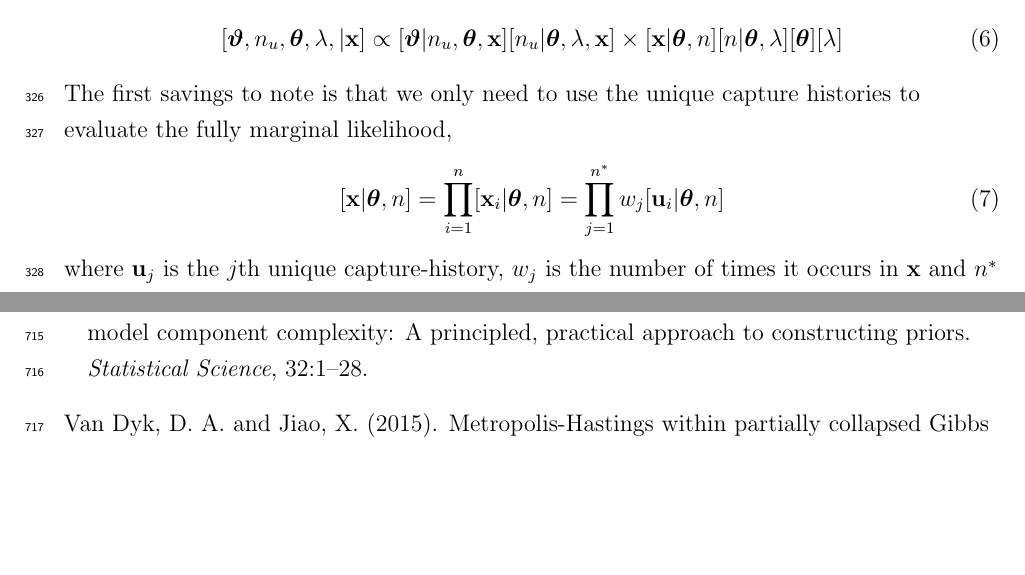
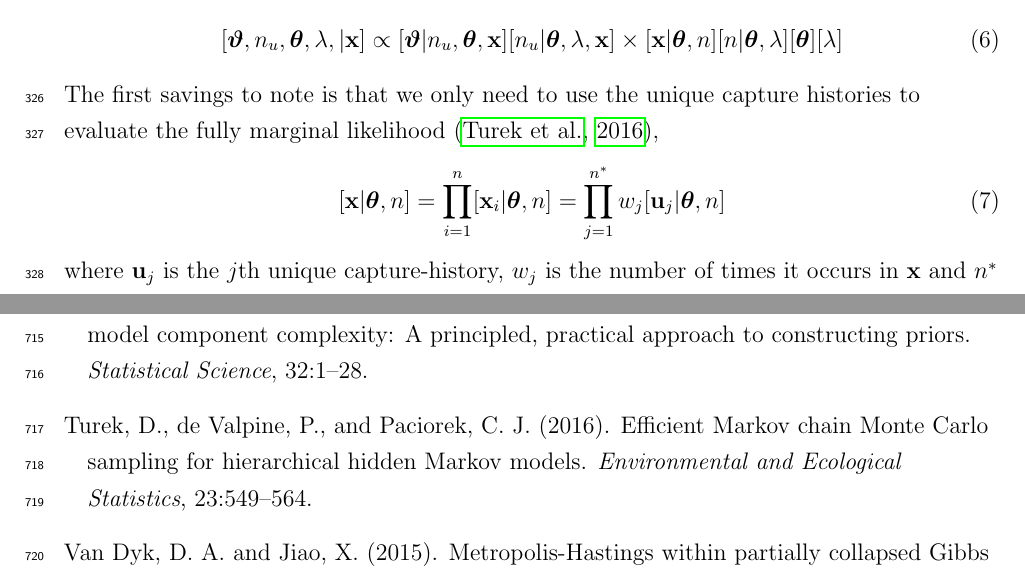
Before and after one commit to dsjohnson/JS_manuscript, a LaTeX document (fix_rank_cr.tex, which reads bayes_jolly_seber.bib): two parts of pages 13 and 26 of 35, joined at a grey line, cut so that both start at the same text, the shorter picture padded with empty space. Compiled offline with pdfLaTeX.

Commit message:
add turek ref

```diff
--- a/bayes_jolly_seber.bib
+++ b/bayes_jolly_seber.bib
@@ -640,3 +640,9 @@
   file = {/Users/devin.johnson/Zotero/storage/F77VVSSX/Solow et al. - 2002 - Annual variation in nesting numbers of marine turt.pdf}
 }
 
+@article{turek2016efficient,
+  title = {Efficient {{Markov}} Chain {{Monte Carlo}} Sampling for Hierarchical Hidden {{Markov}} Models},
+  author = {Turek, Daniel and {de Valpine}, Perry and Paciorek, Christopher J},
+  year = 2016,
+  journal = {Environmental and Ecological Statistics},
+  volume = {23},
--- a/fix_rank_cr.tex
+++ b/fix_rank_cr.tex
@@ -417,11 +417,11 @@ Here we demonstrate some additional computational savings that we can use due to
 \label{eq.post.factor}
 [\bvt, n_u, \bt,\lambda,|\bx] \propto [\bvt|n_u,\bt,\bx][n_u|\bt,\lambda,\bx]\times [\bx|\bt,n][n|\bt,\lambda][\bt][\lambda]
 \end{equation}
-The first savings to note is that we only need to use the unique capture histories to evaluate the fully marginal likelihood,
+The first savings to note is that we only need to use the unique capture histories to evaluate the fully marginal likelihood \citep{turek2016efficient},
 \begin{equation}
-[\bx|\bt,n] = \prod_{i=1}^n [\bx_i|\bt,n] = \prod_{j=1}^{n^*} w_j[\bu_i|\bt,n]
+[\bx|\bt,n] = \prod_{i=1}^n [\bx_i|\bt,n] = \prod_{j=1}^{n^*} w_j[\bu_j|\bt,n]
 \end{equation}
-where $\bu_j$ is the $j$th unique capture-history, $w_j$ is the number of times it occurs in $\bx$ and $n^*$ is number of unique histories in $\bx$. This is standard practice when fitting models using maximum likelihood methods, however, it is not possible using the PX-DA approach for Bayesian analysis. This can be a substantial computational savings if $n^*$ is much smaller than $n$.
+where $\bu_j$ is the $j$th unique capture-history, $w_j$ is the number of times it occurs in $\bx$ and $n^*$ is number of unique histories in $\bx$. This is standard practice when fitting models using maximum likelihood methods, however, it is not possible using the PX-DA approach for Bayesian analysis. This can be a substantial computational savings if $n^*$ is much smaller than $n$ \citep{turek2016efficient}.
 
 The second computational saving is due to the predictive factoring in (\ref{eq.post.factor}). This is the same approach used by \cite{Hooten:2023aa}, and \cite{hooten2024geostatistical} to facilitate an efficient 2-stage approach to Bayesian estimation of closed-population models and we can do the same here. The 2-stage approach first involves drawing a posterior sample from $[\bt,\lambda|\bx, n]$, preferably using just the unique capture-histories. Then, divide the sample into $B$ batches and sample from $[\bvt,n_u|\bt,\lambda,\bx]$ in parallel for each $(\bt,\lambda)$ in the separate batches.
 
```
Also changed, not shown: bayes_jolly_seber.bib (7 more changed lines).
